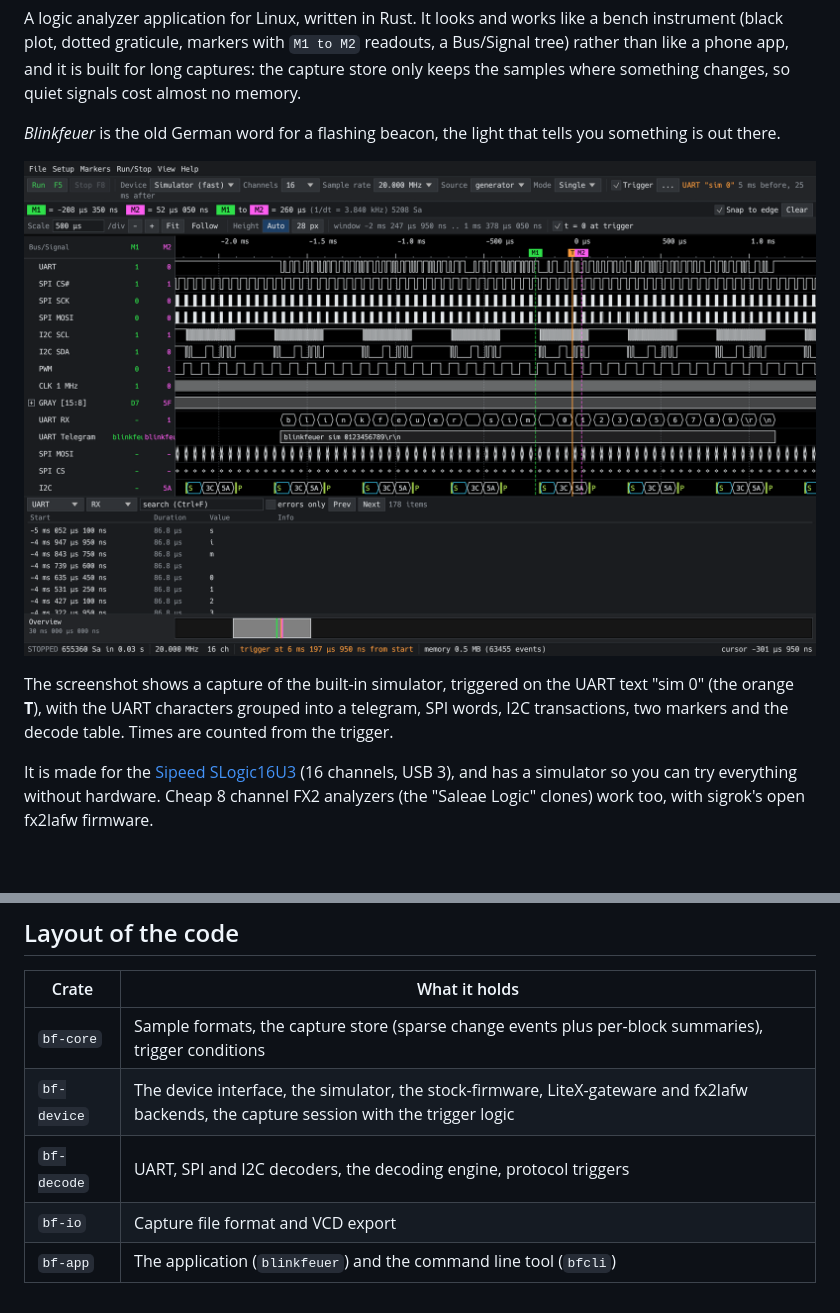
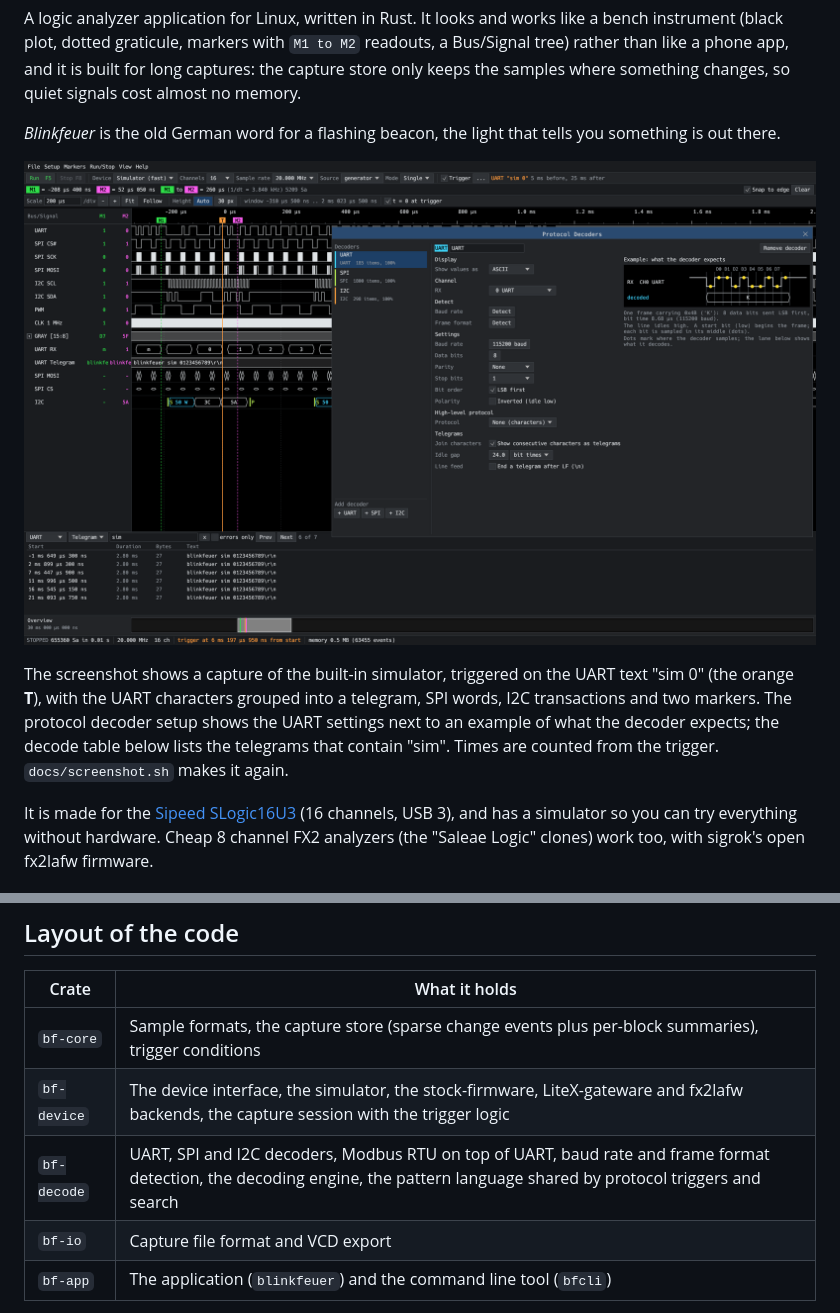
Before and after one commit to ZeroMips/blinkfeuer, a Markdown page: README.md, 2 parts joined by grey strips. Rendered like a GitHub page; pictures changed too: docs/screenshot.png; blank space fills up the shorter version.

```diff
--- a/README.md
+++ b/README.md
@@ -13,7 +13,8 @@ changes, so quiet signals cost almost no memory.
 
 The screenshot shows a capture of the built-in simulator, triggered on the UART text "sim 0" (the orange **T**), with
-the UART characters grouped into a telegram, SPI words, I2C transactions, two markers and the decode table.
-Times are counted from the trigger.
+the UART characters grouped into a telegram, SPI words, I2C transactions and two markers. The protocol decoder
+setup shows the UART settings next to an example of what the decoder expects; the decode table below lists the
+telegrams that contain "sim". Times are counted from the trigger. `docs/screenshot.sh` makes it again.
 
 It is made for the [Sipeed SLogic16U3](https://wiki.sipeed.com/hardware/en/logic_analyzer/slogic16u3/slogic16u3.html)
 (16 channels, USB 3), and has a simulator so you can try everything without hardware. Cheap 8 channel FX2
@@ -117,7 +128,7 @@ analyzer does not show up on a port that worked before, rebinding the host contr
 |---|---|
 | `bf-core` | Sample formats, the capture store (sparse change events plus per-block summaries), trigger conditions |
 | `bf-device` | The device interface, the simulator, the stock-firmware, LiteX-gateware and fx2lafw backends, the capture session with the trigger logic |
-| `bf-decode` | UART, SPI and I2C decoders, the decoding engine, protocol triggers |
+| `bf-decode` | UART, SPI and I2C decoders, Modbus RTU on top of UART, baud rate and frame format detection, the decoding engine, the pattern language shared by protocol triggers and search |
 | `bf-io` | Capture file format and VCD export |
 | `bf-app` | The application (`blinkfeuer`) and the command line tool (`bfcli`) |
 
```
Also changed, not shown: other parts of README.md (+22 -12 lines), 1 other file.
